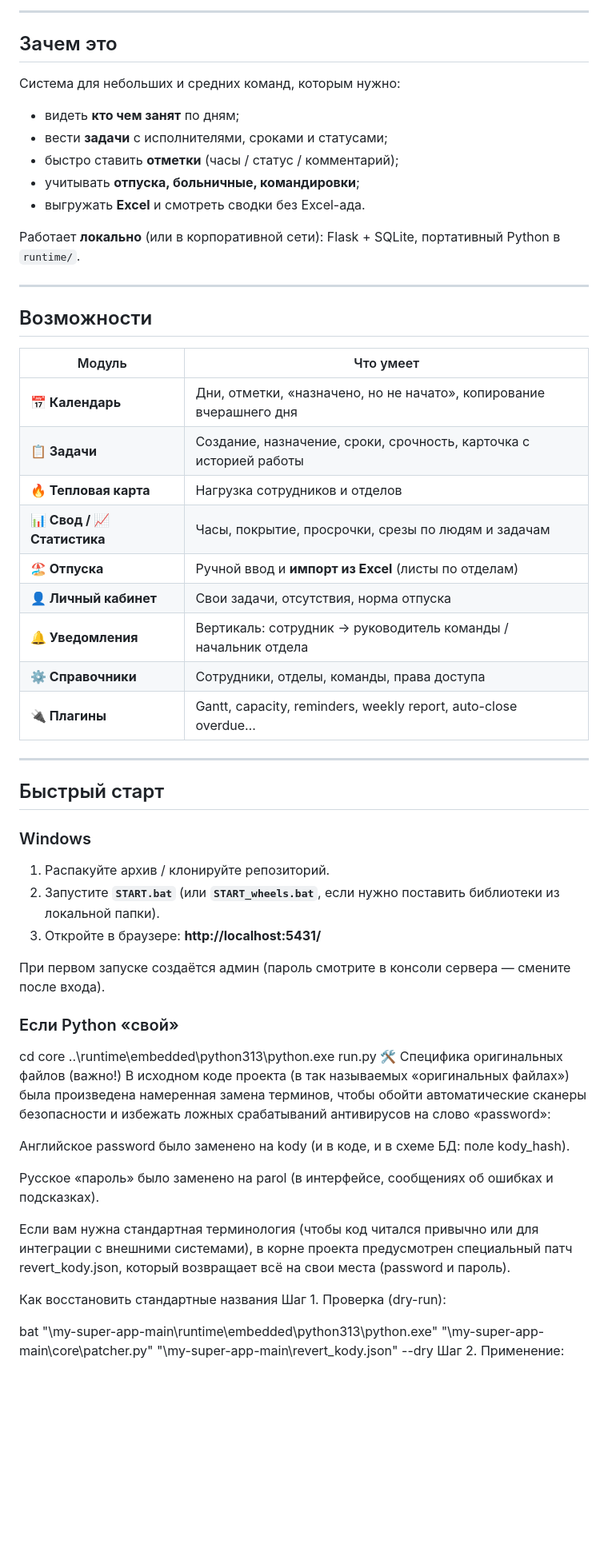
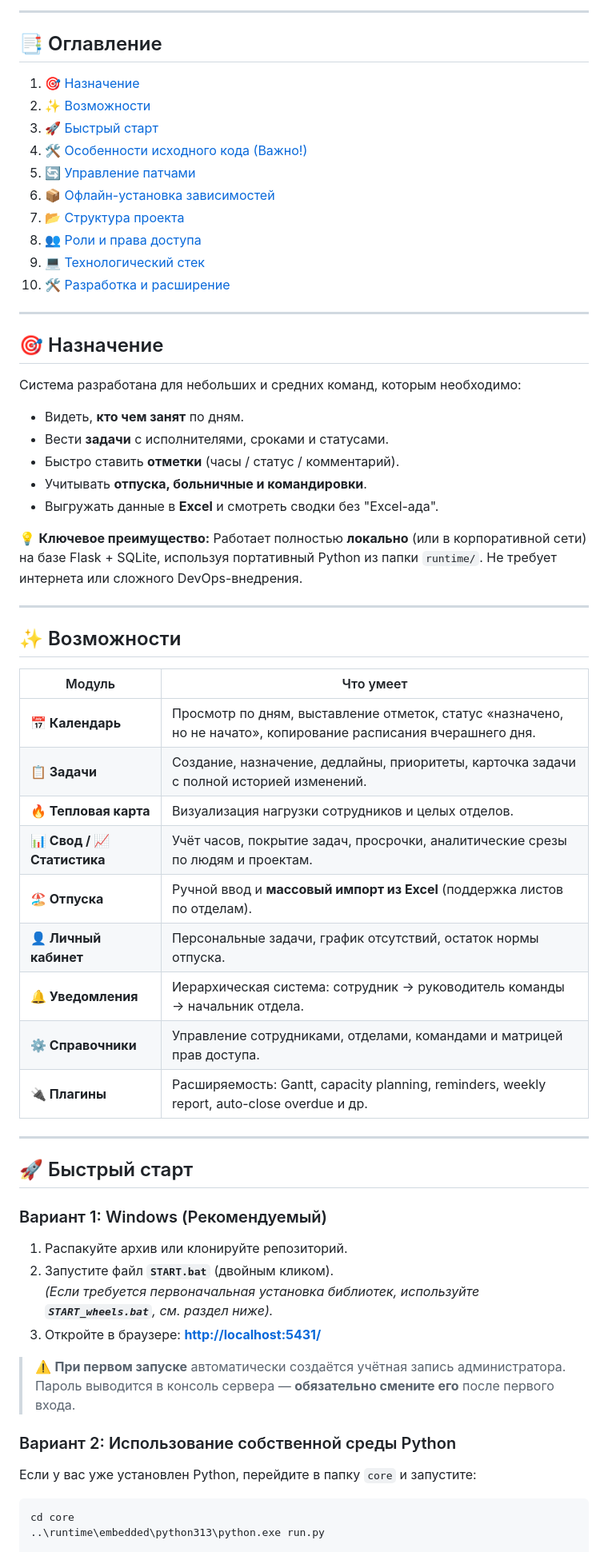
Before and after one commit to Dryginmax111/my-super-app, a Markdown page: README.md, the part around one of its changes. Shown at 80% size. GitHub-like rendering; blank space fills up the shorter version.

````diff
--- a/README.md
+++ b/README.md
@@ -12,64 +20,61 @@
 
 ---
 
-## Зачем это
-
-Система для небольших и средних команд, которым нужно:
-
-- видеть **кто чем занят** по дням;
-- вести **задачи** с исполнителями, сроками и статусами;
-- быстро ставить **отметки** (часы / статус / комментарий);
-- учитывать **отпуска, больничные, командировки**;
-- выгружать **Excel** и смотреть сводки без Excel-ада.
-
-Работает **локально** (или в корпоративной сети): Flask + SQLite, портативный Python в `runtime/`.
+## 📑 Оглавление
+1. [🎯 Назначение](#-назначение)
+2. [✨ Возможности](#-возможности)
+3. [🚀 Быстрый старт](#-быстрый-старт)
+4. [🛠 Особенности исходного кода (Важно!)](#-особенности-исходного-кода-важно)
+5. [🔄 Управление патчами](#-управление-патчами)
+6. [📦 Офлайн-установка зависимостей](#-офлайн-установка-зависимостей)
+7. [📂 Структура проекта](#-структура-проекта)
+8. [👥 Роли и права доступа](#-роли-и-права-доступа)
+9. [💻 Технологический стек](#-технологический-стек)
+10. [🛠 Разработка и расширение](#-разработка-и-расширение)
 
 ---
 
-## Возможности
+## 🎯 Назначение
+
+Система разработана для небольших и средних команд, которым необходимо:
+- Видеть, **кто чем занят** по дням.
+- Вести **задачи** с исполнителями, сроками и статусами.
+- Быстро ставить **отметки** (часы / статус / комментарий).
+- Учитывать **отпуска, больничные и командировки**.
+- Выгружать данные в **Excel** и смотреть сводки без "Excel-ада".
+
+💡 **Ключевое преимущество:** Работает полностью **локально** (или в корпоративной сети) на базе Flask + SQLite, используя портативный Python из папки `runtime/`. Не требует интернета или сложного DevOps-внедрения.
+
+---
+
+## ✨ Возможности
 
 | Модуль | Что умеет |
 |--------|-----------|
-| **📅 Календарь** | Дни, отметки, «назначено, но не начато», копирование вчерашнего дня |
-| **📋 Задачи** | Создание, назначение, сроки, срочность, карточка с историей работы |
-| **🔥 Тепловая карта** | Нагрузка сотрудников и отделов |
-| **📊 Свод / 📈 Статистика** | Часы, покрытие, просрочки, срезы по людям и задачам |
-| **🏖 Отпуска** | Ручной ввод и **импорт из Excel** (листы по отделам) |
-| **👤 Личный кабинет** | Свои задачи, отсутствия, норма отпуска |
-| **🔔 Уведомления** | Вертикаль: сотрудник → руководитель команды / начальник отдела |
-| **⚙️ Справочники** | Сотрудники, отделы, команды, права доступа |
-| **🔌 Плагины** | Gantt, capacity, reminders, weekly report, auto-close overdue… |
+| **📅 Календарь** | Просмотр по дням, выставление отметок, статус «назначено, но не начато», копирование расписания вчерашнего дня. |
+| **📋 Задачи** | Создание, назначение, дедлайны, приоритеты, карточка задачи с полной историей изменений. |
+| **🔥 Тепловая карта** | Визуализация нагрузки сотрудников и целых отделов. |
+| **📊 Свод / 📈 Статистика** | Учёт часов, покрытие задач, просрочки, аналитические срезы по людям и проектам. |
+| **🏖 Отпуска** | Ручной ввод и **массовый импорт из Excel** (поддержка листов по отделам). |
+| **👤 Личный кабинет** | Персональные задачи, график отсутствий, остаток нормы отпуска. |
+| **🔔 Уведомления** | Иерархическая система: сотрудник → руководитель команды → начальник отдела. |
+| **⚙️ Справочники** | Управление сотрудниками, отделами, командами и матрицей прав доступа. |
+| **🔌 Плагины** | Расширяемость: Gantt, capacity planning, reminders, weekly report, auto-close overdue и др. |
 
 ---
 
-## Быстрый старт
+## 🚀 Быстрый старт
 
-### Windows
+### Вариант 1: Windows (Рекомендуемый)
+1. Распакуйте архив или клонируйте репозиторий.
+2. Запустите файл **`START.bat`** (двойным кликом).
+   *(Если требуется первоначальная установка библиотек, используйте **`START_wheels.bat`**, см. раздел ниже).*
+3. Откройте в браузере: **[http://localhost:5431/](http://localhost:5431/)**
 
-1. Распакуйте архив / клонируйте репозиторий.
-2. Запустите **`START.bat`** (или **`START_wheels.bat`**, если нужно поставить библиотеки из локальной папки).
-3. Откройте в браузере: **http://localhost:5431/**
+> ⚠️ **При первом запуске** автоматически создаётся учётная запись администратора. Пароль выводится в консоль сервера — **обязательно смените его** после первого входа.
 
-При первом запуске создаётся админ (пароль смотрите в консоли сервера — смените после входа).
-
-### Если Python «свой»
-
-
+### Вариант 2: Использование собственной среды Python
+Если у вас уже установлен Python, перейдите в папку `core` и запустите:
+```bat
 cd core
 ..\runtime\embedded\python313\python.exe run.py
-🛠 Специфика оригинальных файлов (важно!)
-В исходном коде проекта (в так называемых «оригинальных файлах») была произведена намеренная замена терминов, чтобы обойти автоматические сканеры безопасности и избежать ложных срабатываний антивирусов на слово «password»:
-
-Английское password было заменено на kody (и в коде, и в схеме БД: поле kody_hash).
-
-Русское «пароль» было заменено на parol (в интерфейсе, сообщениях об ошибках и подсказках).
-
-Если вам нужна стандартная терминология (чтобы код читался привычно или для интеграции с внешними системами), в корне проекта предусмотрен специальный патч revert_kody.json, который возвращает всё на свои места (password и пароль).
-
-Как восстановить стандартные названия
-Шаг 1. Проверка (dry-run):
-
-bat
-"\my-super-app-main\runtime\embedded\python313\python.exe" "\my-super-app-main\core\patcher.py" "\my-super-app-main\revert_kody.json" --dry
-Шаг 2. Применение:
-
````
Also changed, not shown: other parts of README.md (+13 -103 lines).
